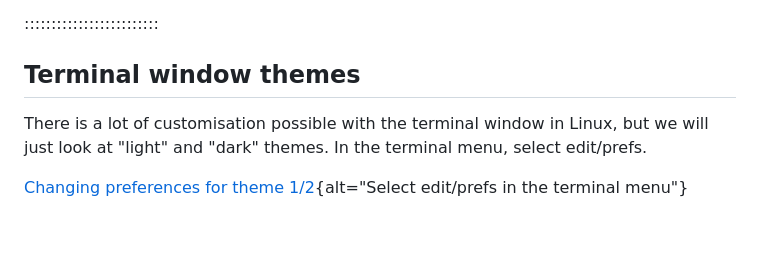
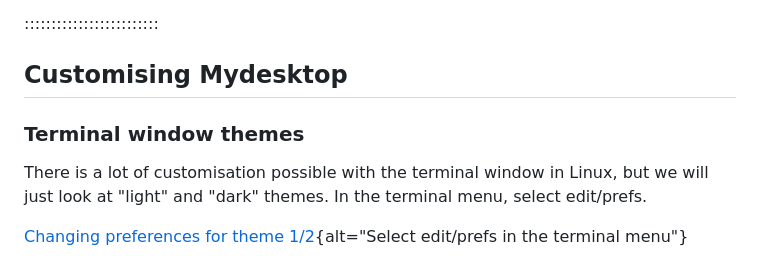
Before and after one commit to COMP1005/COMP1005old2.github.io, a Markdown page: learners/setup.md, the part around one of its changes. GitHub-like rendering; blank space fills up the shorter version.

Commit message:
Update setup.md
added customising mydesktop to setup

```diff
--- a/learners/setup.md
+++ b/learners/setup.md
@@ -63,7 +63,9 @@ If you don't have Python version 3 installed, visit either of:
 
 :::::::::::::::::::::::::
 
-## Terminal window themes
+## Customising Mydesktop
+
+### Terminal window themes
 
 There is a lot of customisation possible with the terminal window in Linux, but we will just look at "light" and "dark" themes. In the terminal menu, select edit/prefs.
 
```
Also changed, not shown: other parts of learners/setup.md (+1 -1 lines).
